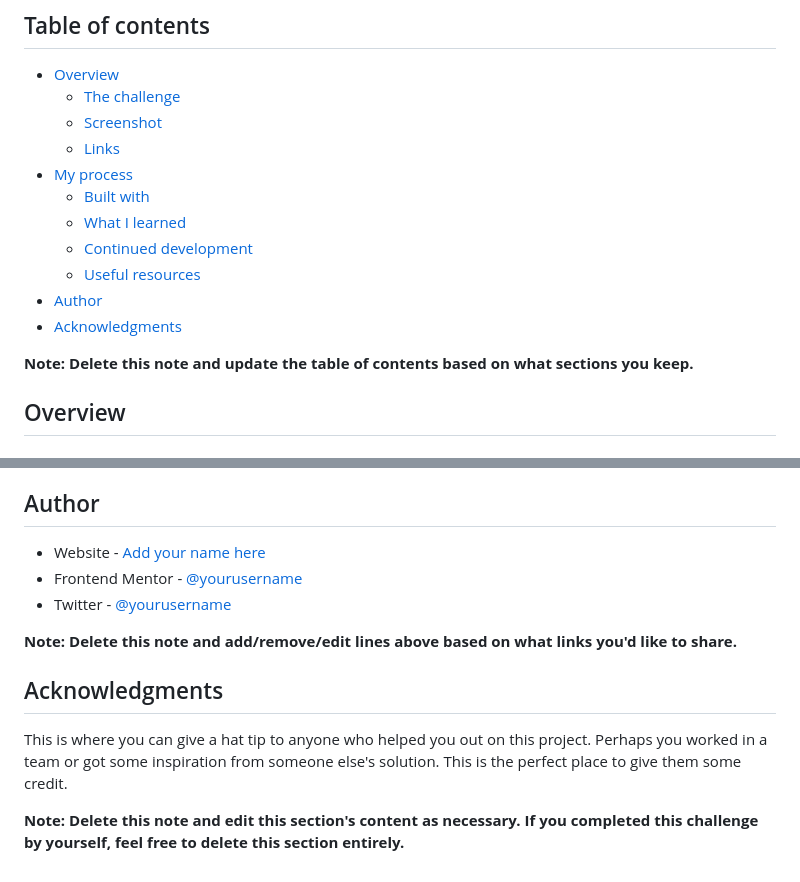
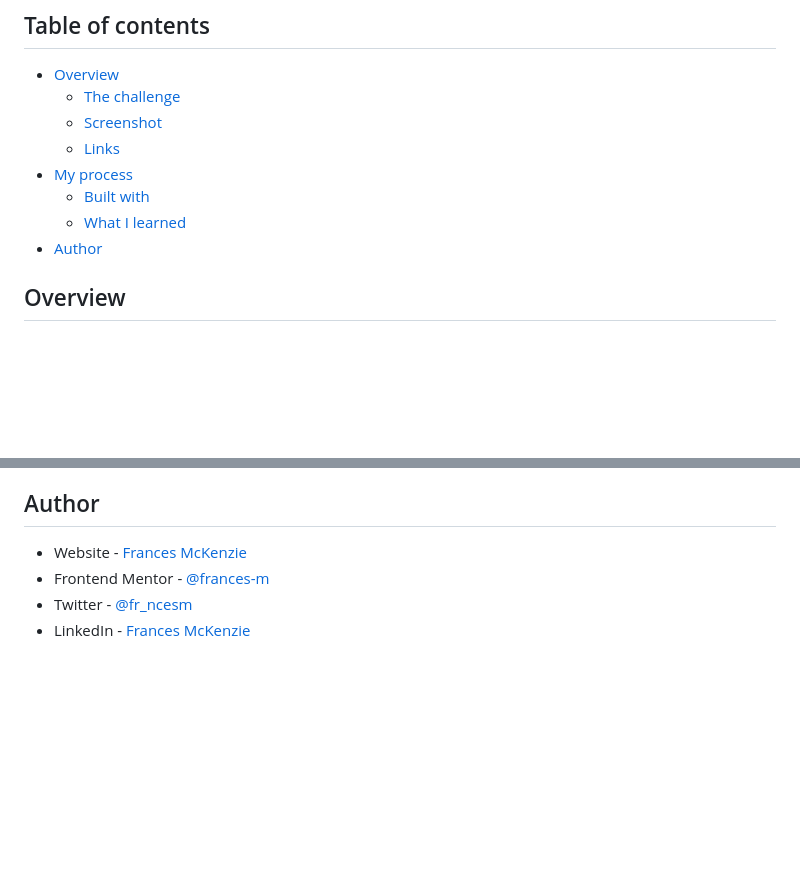
Before and after one commit to frances-m/calculator-app, a Markdown page: README.md, 2 parts joined by grey strips. Drawn GitHub-style; blank space fills up the shorter version.

```diff
--- a/README.md
+++ b/README.md
@@ -11,12 +11,8 @@ This is a solution to the [Calculator app challenge on Frontend Mentor](https://
 - [My process](#my-process)
   - [Built with](#built-with)
   - [What I learned](#what-i-learned)
-  - [Continued development](#continued-development)
-  - [Useful resources](#useful-resources)
 - [Author](#author)
-- [Acknowledgments](#acknowledgments)
 
-**Note: Delete this note and update the table of contents based on what sections you keep.**
 
 ## Overview
 
@@ -100,14 +71,7 @@ Use this section to outline areas that you want to continue focusing on in futur
 
 ## Author
 
-- Website - [Add your name here](https://www.your-site.com)
-- Frontend Mentor - [@yourusername](https://www.frontendmentor.io/profile/yourusername)
-- Twitter - [@yourusername](https://www.twitter.com/yourusername)
-
-**Note: Delete this note and add/remove/edit lines above based on what links you'd like to share.**
-
-## Acknowledgments
-
-This is where you can give a hat tip to anyone who helped you out on this project. Perhaps you worked in a team or got some inspiration from someone else's solution. This is the perfect place to give them some credit.
-
-**Note: Delete this note and edit this section's content as necessary. If you completed this challenge by yourself, feel free to delete this section entirely.**
+- Website - [Frances McKenzie](https://francesm.dev)
+- Frontend Mentor - [@frances-m](https://www.frontendmentor.io/profile/frances-m)
+- Twitter - [@fr_ncesm](https://twitter.com/fr_ncesm)
+- LinkedIn - [Frances McKenzie](https://www.linkedin.com/in/frances-mckenzie-104035241/)
```
Also changed, not shown: other parts of README.md (+18 -43 lines), screenshot.png (added).
